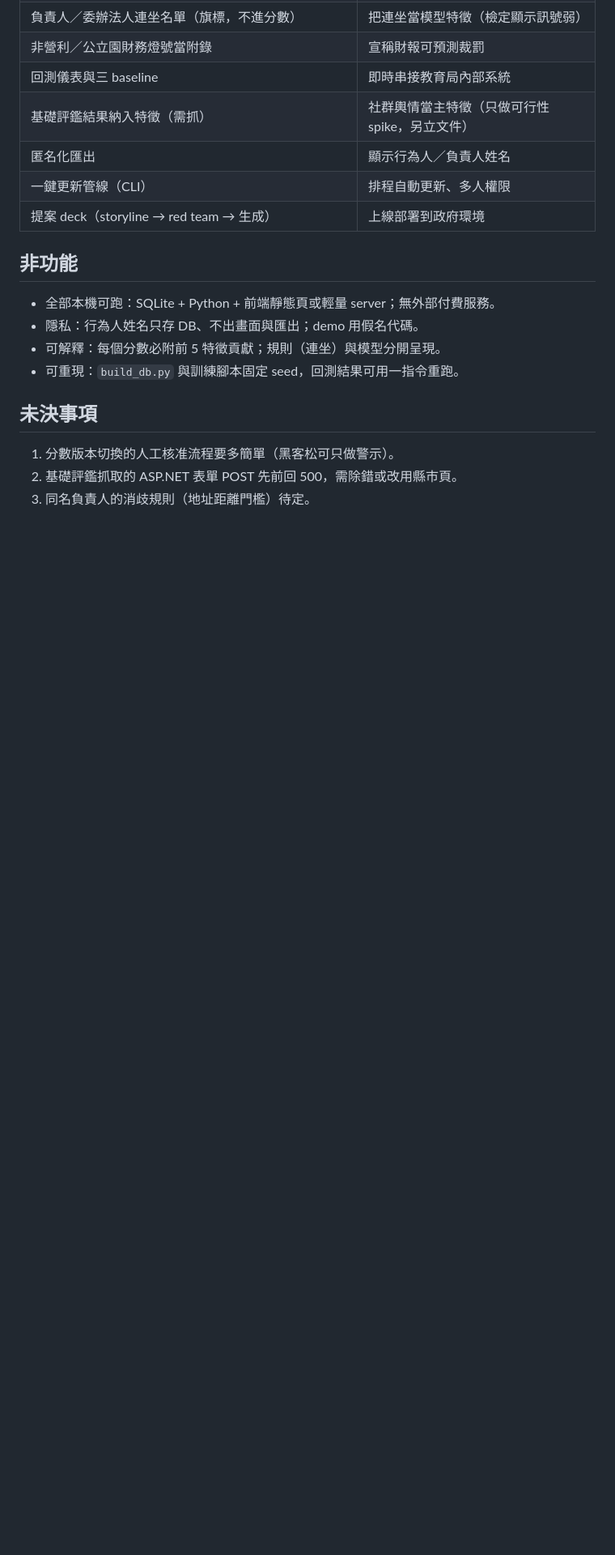
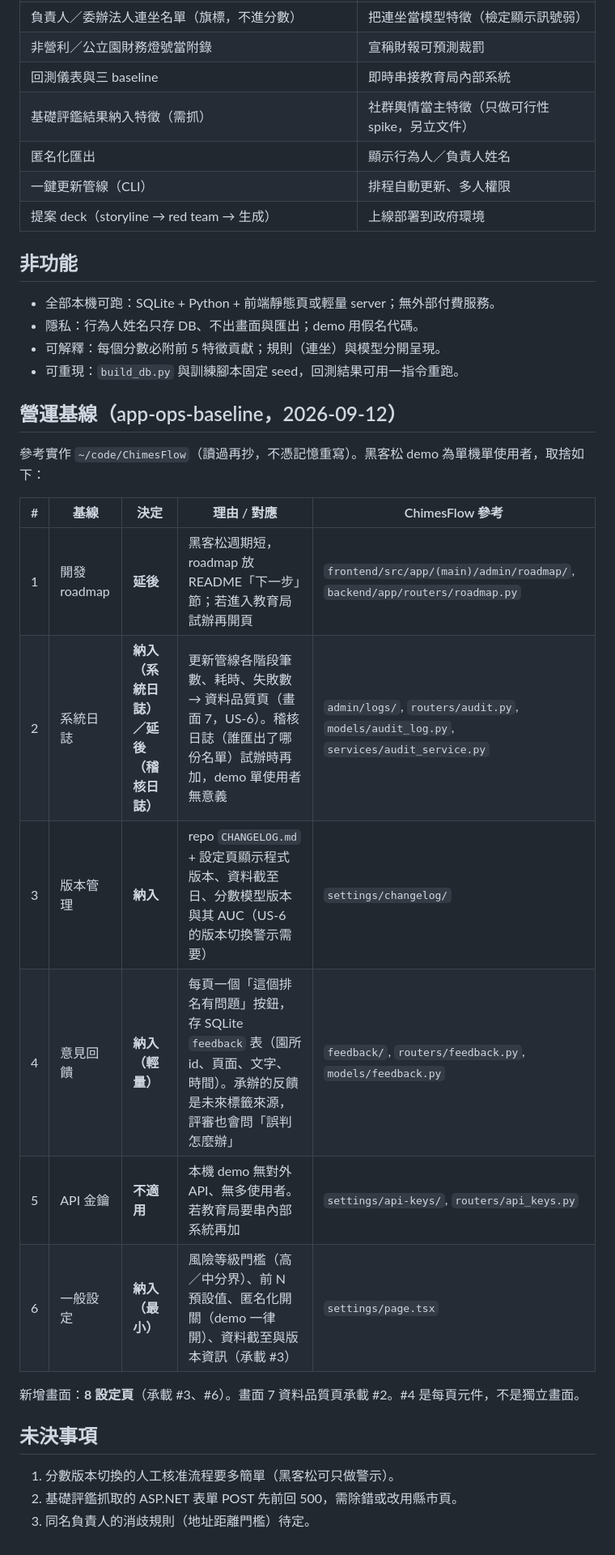
Before and after one commit to manibari/NTPC-childcare-risk-monitor, a Markdown page: docs/requirements/smart-watchdog.md, the part around the change. Shown at 81% size. GitHub-like rendering; blank space fills up the shorter version.

Commit message:
G1: ops baseline decisions folded into requirement and screen list
Co-Authored-By: Claude Fable 5.1 <noreply@anthropic.com>
Claude-Session: https://claude.ai/code/session_01VmY1mP5sGNaPQ1rynLjvUR

```diff
--- a/docs/requirements/smart-watchdog.md
+++ b/docs/requirements/smart-watchdog.md
@@ -152,6 +152,21 @@ source: docs/problem-statement.txt (新北市政府 AI 黑客松・教育局命
 - 可解釋：每個分數必附前 5 特徵貢獻；規則（連坐）與模型分開呈現。
 - 可重現：`build_db.py` 與訓練腳本固定 seed，回測結果可用一指令重跑。
 
+## 營運基線（app-ops-baseline，2026-09-12）
+
+參考實作 `~/code/ChimesFlow`（讀過再抄，不憑記憶重寫）。黑客松 demo 為單機單使用者，取捨如下：
+
+| # | 基線 | 決定 | 理由 / 對應 | ChimesFlow 參考 |
+|---|---|---|---|---|
+| 1 | 開發 roadmap | **延後** | 黑客松週期短，roadmap 放 README「下一步」節；若進入教育局試辦再開頁 | `frontend/src/app/(main)/admin/roadmap/`, `backend/app/routers/roadmap.py` |
+| 2 | 系統日誌 | **納入（系統日誌）／延後（稽核日誌）** | 更新管線各階段筆數、耗時、失敗數 → 資料品質頁（畫面 7，US-6）。稽核日誌（誰匯出了哪份名單）試辦時再加，demo 單使用者無意義 | `admin/logs/`, `routers/audit.py`, `models/audit_log.py`, `services/audit_service.py` |
+| 3 | 版本管理 | **納入** | repo `CHANGELOG.md` + 設定頁顯示程式版本、資料截至日、分數模型版本與其 AUC（US-6 的版本切換警示需要） | `settings/changelog/` |
+| 4 | 意見回饋 | **納入（輕量）** | 每頁一個「這個排名有問題」按鈕，存 SQLite `feedback` 表（園所 id、頁面、文字、時間）。承辦的反饋是未來標籤來源，評審也會問「誤判怎麼辦」 | `feedback/`, `routers/feedback.py`, `models/feedback.py` |
+| 5 | API 金鑰 | **不適用** | 本機 demo 無對外 API、無多使用者。若教育局要串內部系統再加 | `settings/api-keys/`, `routers/api_keys.py` |
+| 6 | 一般設定 | **納入（最小）** | 風險等級門檻（高／中分界）、前 N 預設值、匿名化開關（demo 一律開）、資料截至與版本資訊（承載 #3） | `settings/page.tsx` |
+
+新增畫面：**8 設定頁**（承載 #3、#6）。畫面 7 資料品質頁承載 #2。#4 是每頁元件，不是獨立畫面。
+
 ## 未決事項
 
 1. 分數版本切換的人工核准流程要多簡單（黑客松可只做警示）。
```
Also changed, not shown: docs/flows/smart-watchdog-flow.md (+4 -0 lines).
